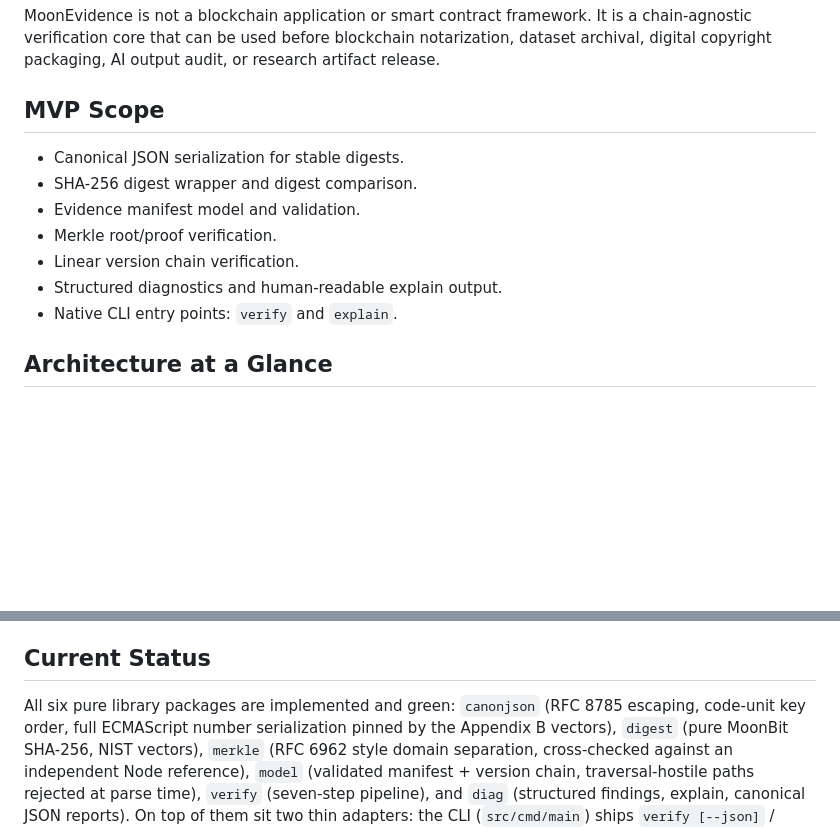
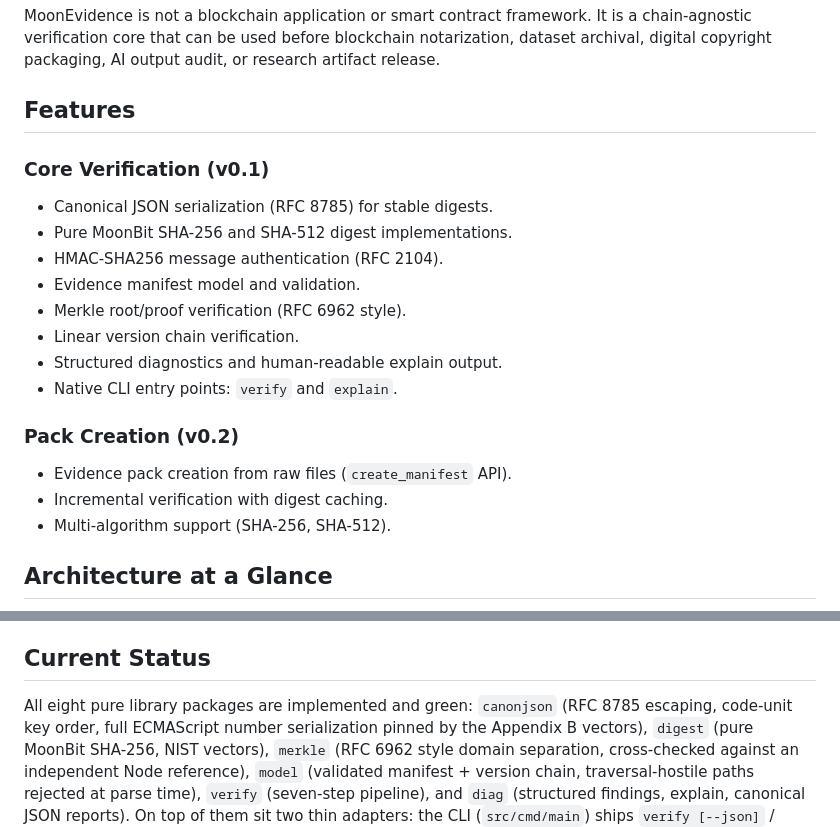
Before and after one commit to wenlittle/MoonEvidence, a Markdown page: README.md, 2 parts joined by grey strips. Rendered like a GitHub page; blank space fills up the shorter version.

Commit message:
docs: update README with phase 2 features (create, HMAC, SHA-512, incremental)
Co-authored-by: Cursor <cursoragent@cursor.com>

```diff
--- a/README.md
+++ b/README.md
@@ -12,15 +12,22 @@ The project goal is to provide a reusable MoonBit library and native CLI that ca
 
 MoonEvidence is not a blockchain application or smart contract framework. It is a chain-agnostic verification core that can be used before blockchain notarization, dataset archival, digital copyright packaging, AI output audit, or research artifact release.
 
-## MVP Scope
+## Features
 
-- Canonical JSON serialization for stable digests.
-- SHA-256 digest wrapper and digest comparison.
+### Core Verification (v0.1)
+- Canonical JSON serialization (RFC 8785) for stable digests.
+- Pure MoonBit SHA-256 and SHA-512 digest implementations.
+- HMAC-SHA256 message authentication (RFC 2104).
 - Evidence manifest model and validation.
-- Merkle root/proof verification.
+- Merkle root/proof verification (RFC 6962 style).
 - Linear version chain verification.
 - Structured diagnostics and human-readable explain output.
 - Native CLI entry points: `verify` and `explain`.
+
+### Pack Creation (v0.2)
+- Evidence pack creation from raw files (`create_manifest` API).
+- Incremental verification with digest caching.
+- Multi-algorithm support (SHA-256, SHA-512).
 
 ## Architecture at a Glance
 
@@ -157,7 +164,7 @@ is expected to be faster. Methodology and raw output:
 
 ## Current Status
 
-All six pure library packages are implemented and green: `canonjson`
+All eight pure library packages are implemented and green: `canonjson`
 (RFC 8785 escaping, code-unit key order, full ECMAScript number
 serialization pinned by the Appendix B vectors), `digest` (pure
 MoonBit SHA-256, NIST vectors), `merkle` (RFC 6962 style domain separation,
```
